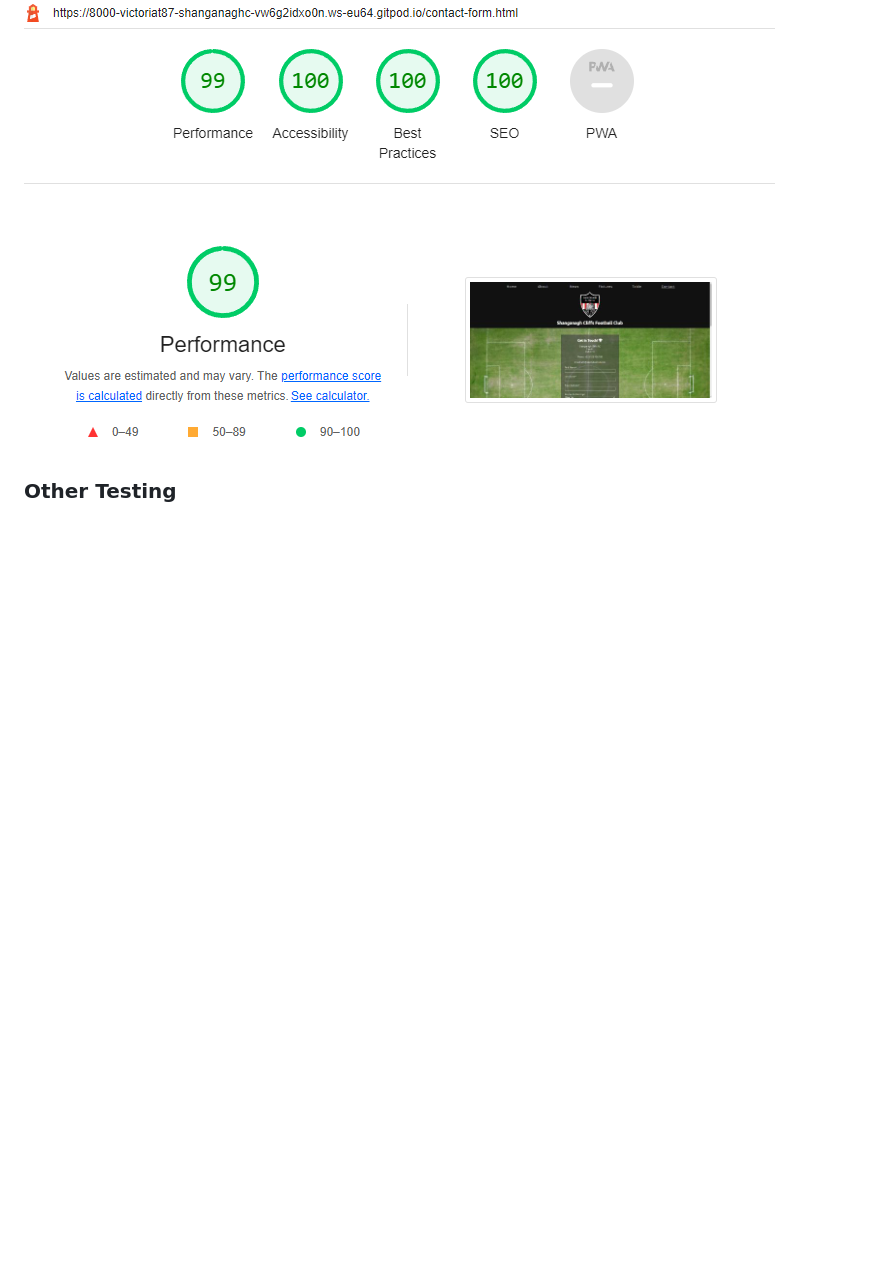
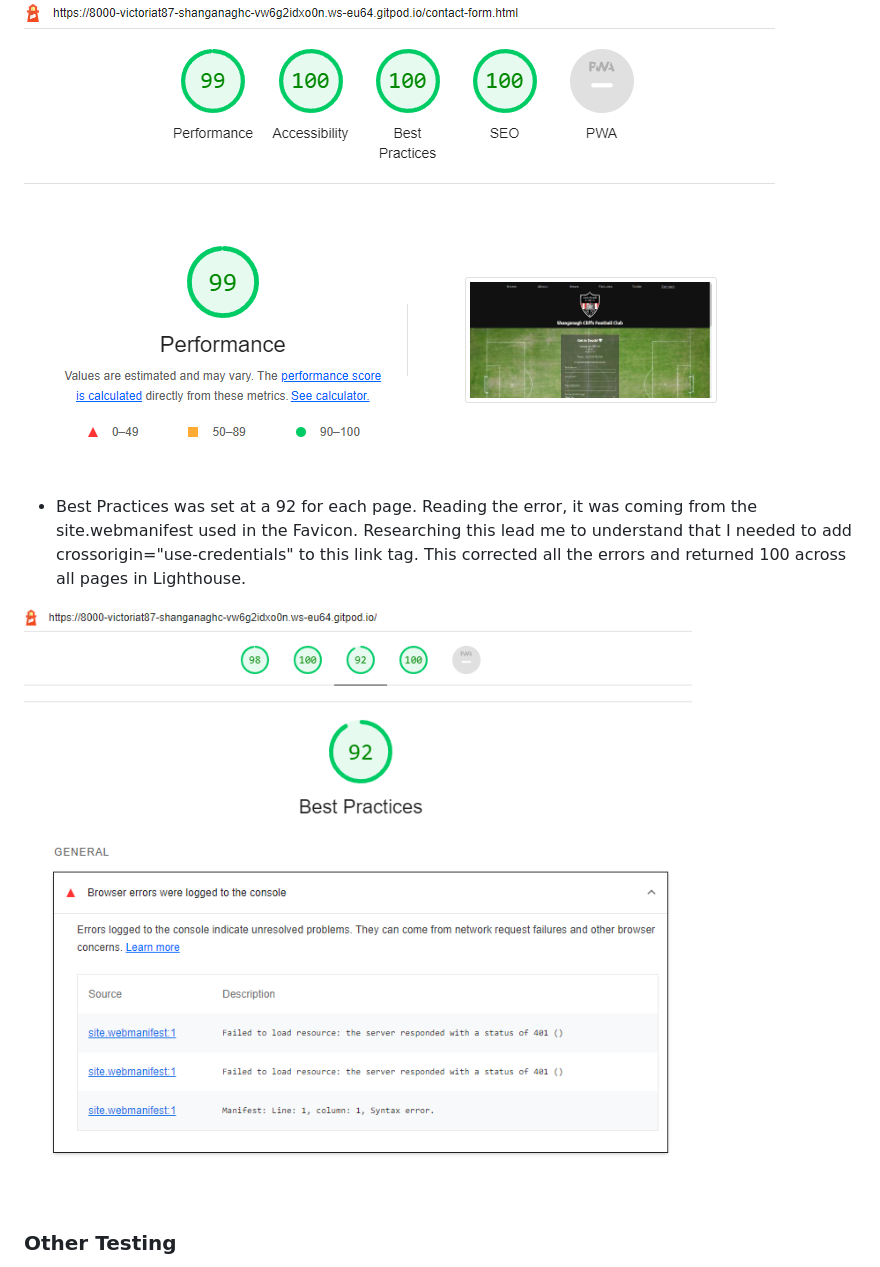
Before and after one commit to VictoriaT87/shanganagh-cliffs-fc, a Markdown page: README.md, the part around the change. Rendered like a GitHub page; pictures changed too: assets/documentation/lighthouse-error.png (added); blank space fills up the shorter version.

Commit message:
docs: Add images and report from Lighthouse to README.md

```diff
--- a/README.md
+++ b/README.md
@@ -207,6 +207,14 @@ The main goal of the website is to encourage more fans/members of the local comm
 
  ![Lighthouse Contact Page](assets/documentation/lighthouse-contact.png)
 
+ <br>
+
+ - Best Practices was set at a 92 for each page. Reading the error, it was coming from the site.webmanifest used in the Favicon. Researching this lead me to understand that I needed to add crossorigin="use-credentials" to this link tag. This corrected all the errors and returned 100 across all pages in Lighthouse.
+
+![Lighthouse Error](assets/documentation/lighthouse-error.png)
+
+<br>
+
 ### Other Testing
  - The website has been tested across various screen sizes, using the Chrome DevTools responsive device section and by opening the website on Firefox, Chrome, 3 various sized Android phones (Huawei P20 Lite, OnePlus 9 Pro, Samsung Galaxy S20) and an Android tablet (Samsung Galaxy Tab A8).
 
```
